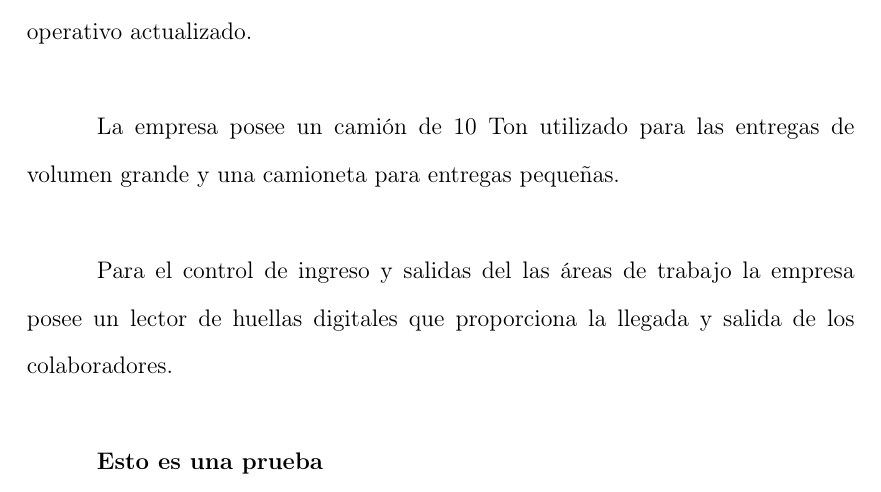
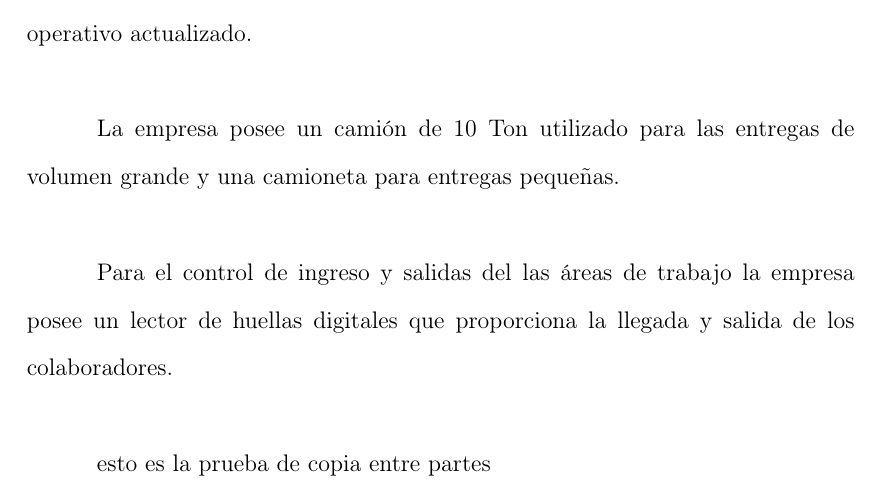
Before and after one commit to mcallerojas/RepoTesis, a LaTeX document (main.tex): part of page 25 of 25, cut so that both start at the same text. Compiled offline with pdfLaTeX.

Commit message:
Update on Overleaf.

```diff
--- a/main.tex
+++ b/main.tex
@@ -456,6 +456,6 @@ La empresa posee un camión de 10 Ton utilizado para las entregas de volumen gra
 
 Para el control de ingreso y salidas del las áreas de trabajo la empresa posee un lector de huellas digitales que proporciona la llegada y salida de los colaboradores.
 
-\textbf{Esto es una prueba}
+esto es la prueba de copia entre partes
 
 \end{document}
```
